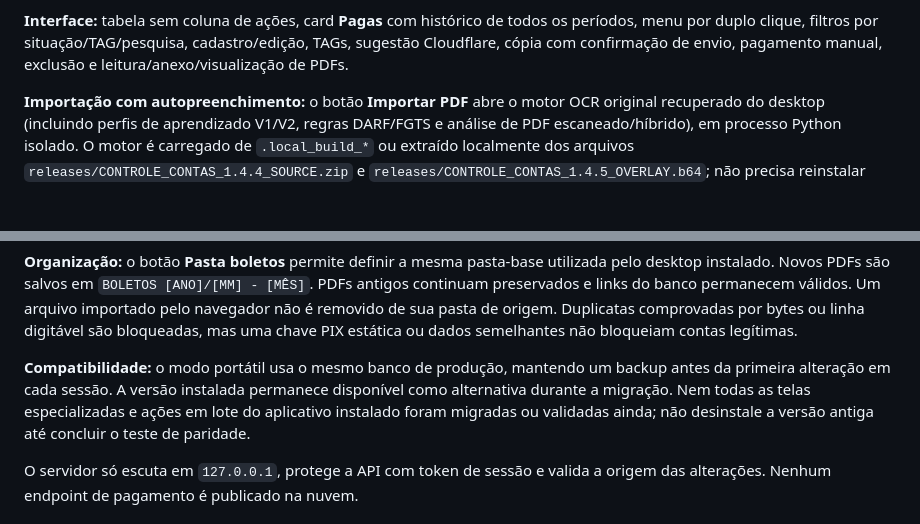
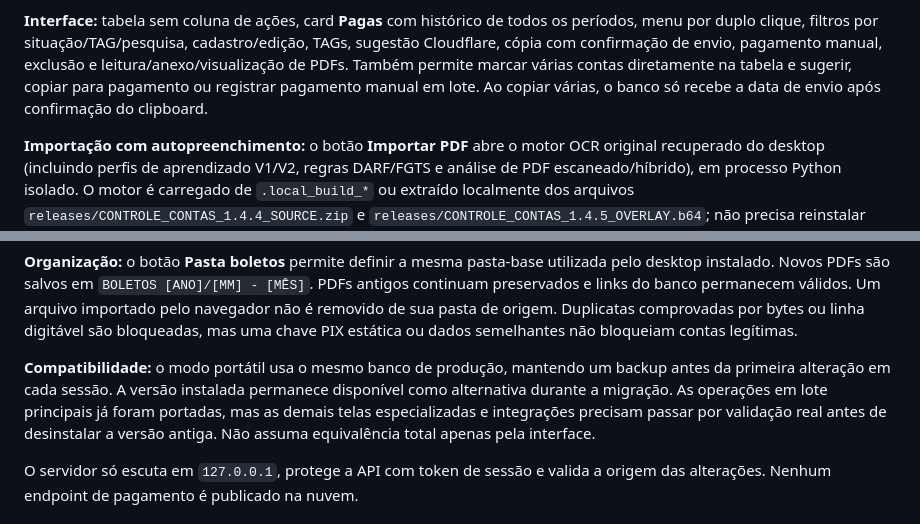
Before and after one commit to layon-lima/controle-de-contas, a Markdown page: portable_app/README.md, 2 parts joined by grey strips. Drawn GitHub-style; blank space fills up the shorter version.

Commit message:
ATT 016 - Explicitar operacoes em lote e limite real da paridade do portatil

```diff
--- a/portable_app/README.md
+++ b/portable_app/README.md
@@ -31,6 +31,9 @@ de uma conta não reorganiza automaticamente os arquivos já existentes.
 todos os períodos, menu por duplo clique, filtros por situação/TAG/pesquisa,
 cadastro/edição, TAGs, sugestão Cloudflare, cópia com confirmação de envio,
 pagamento manual, exclusão e leitura/anexo/visualização de PDFs.
+Também permite marcar várias contas diretamente na tabela e sugerir, copiar
+para pagamento ou registrar pagamento manual em lote. Ao copiar várias,
+o banco só recebe a data de envio após confirmação do clipboard.
 
 **Importação com autopreenchimento:** o botão **Importar PDF** abre o motor OCR
 original recuperado do desktop (incluindo perfis de aprendizado V1/V2,
@@ -61,9 +64,9 @@ contas legítimas.
 
 **Compatibilidade:** o modo portátil usa o mesmo banco de produção, mantendo
 um backup antes da primeira alteração em cada sessão. A versão instalada
-permanece disponível como alternativa durante a migração. Nem todas as telas
-especializadas e ações em lote do aplicativo instalado foram migradas ou
-validadas ainda; não desinstale a versão antiga até concluir o teste de paridade.
+permanece disponível como alternativa durante a migração. As operações em lote principais já foram portadas, mas as demais telas
+especializadas e integrações precisam passar por validação real antes de
+desinstalar a versão antiga. Não assuma equivalência total apenas pela interface.
 
 O servidor só escuta em `127.0.0.1`, protege a API com token de sessão e valida
 a origem das alterações. Nenhum endpoint de pagamento é publicado na nuvem.
```
